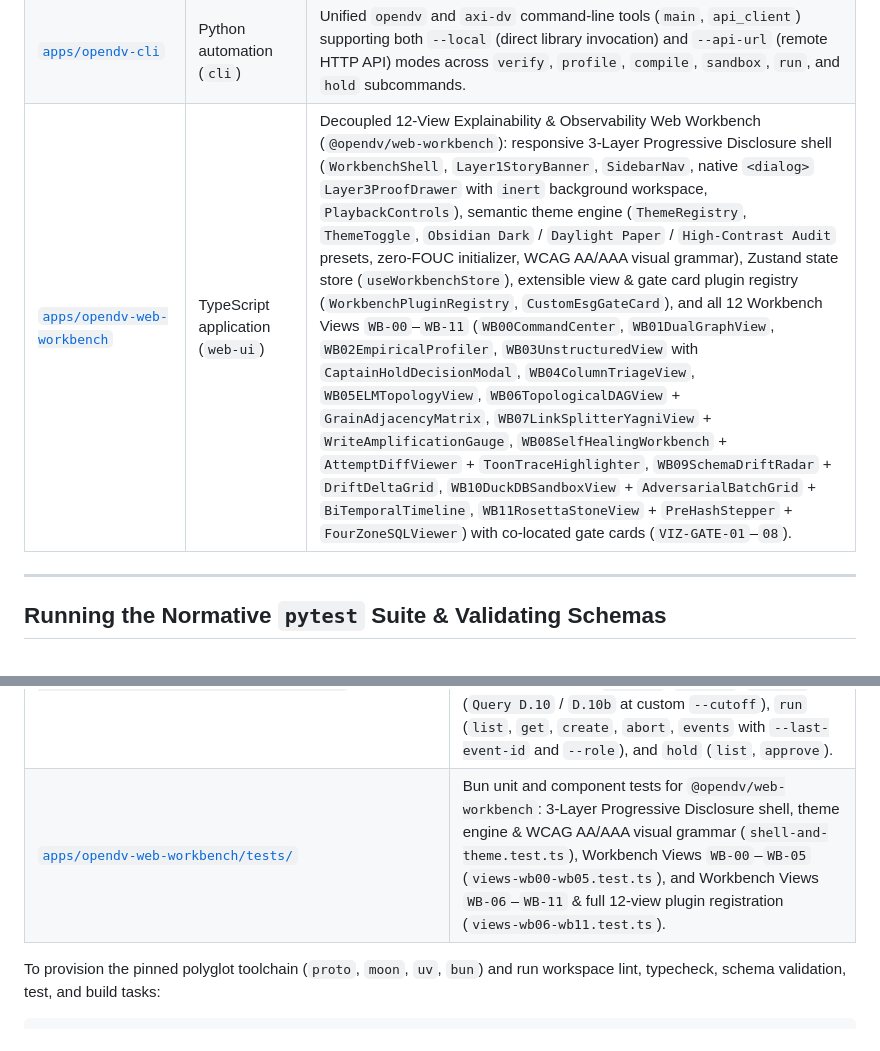
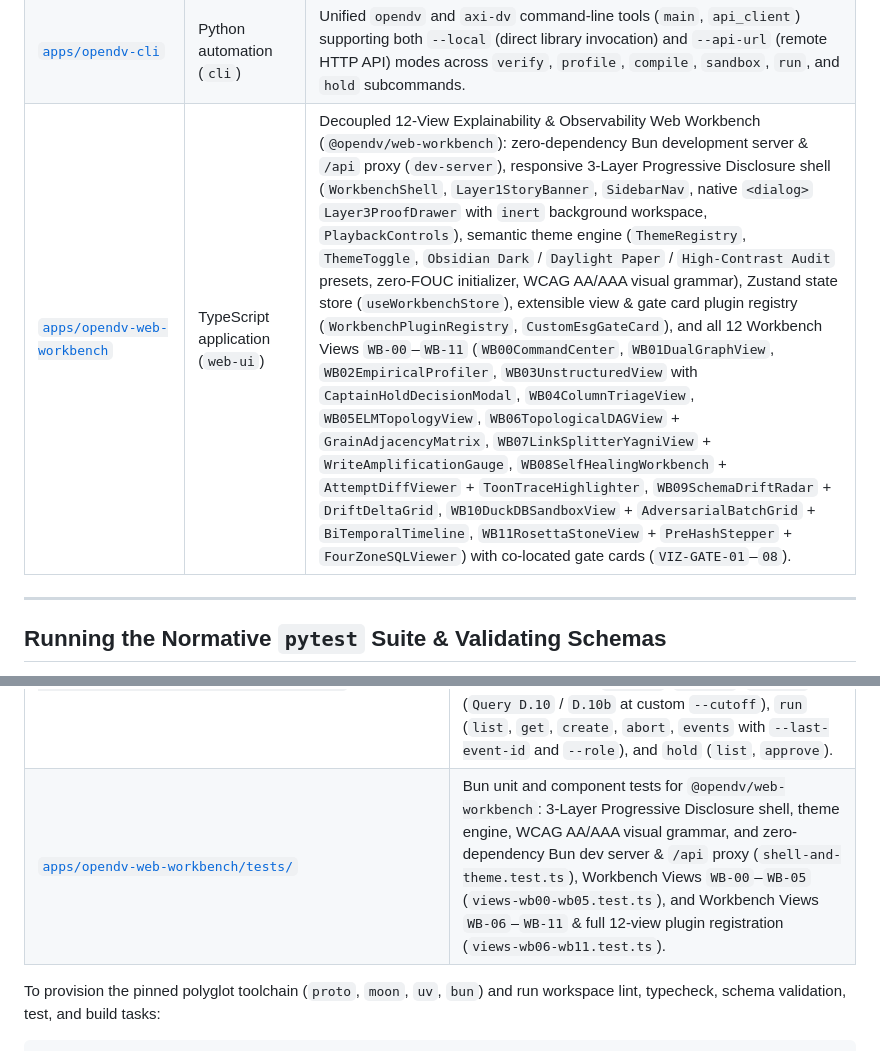
Before and after one commit to nogoo9/open-dv, a Markdown page: README.md, 2 parts joined by grey strips. Drawn GitHub-style.

Commit message:
no-mistakes(document): Document Web Workbench dev server in README tables

```diff
--- a/README.md
+++ b/README.md
@@ -107,7 +107,7 @@ The repository is organized as a polyglot monorepo managed with [`proto`](.proto
 | [`packages/opendv-protocol-ts`](packages/opendv-protocol-ts/) | TypeScript library (`protocol-sdk`) | Zero-dependency TypeScript protocol SDK (`@opendv/protocol-ts`): normative DTOs, REST/SSE clients, W3C SSE parser, offline `.jsonl` replay engine (`MockVaultEventStreamClient`), Web Crypto `Algorithm A.5` hashing & Semantic Hash Pills, RBAC redaction/filters, and Private Equity demo bundle. |
 | [`apps/opendv-platform-api`](apps/opendv-platform-api/) | Python application (`api-server`) | Headless FastAPI ASGI server (`main`, `deps`), deterministic OpenAPI 3.1.0 exporter (`export_openapi` $\to$ [`schemas/openapi-v1.json`](schemas/openapi-v1.json)), RFC 9457 `application/problem+json` error handling, server-side 5-Tier RBAC redaction (`X-OpenDV-Role`), and `/api/v1` routers (`health`, `projects`, `runs` with SSE `Last-Event-ID` cursor replay & `run_complete` framing, `gates`, `sandbox`, `decisions`, `workbench` `WB-00`–`WB-11`, `artifacts`). |
 | [`apps/opendv-cli`](apps/opendv-cli/) | Python automation (`cli`) | Unified `opendv` and `axi-dv` command-line tools (`main`, `api_client`) supporting both `--local` (direct library invocation) and `--api-url` (remote HTTP API) modes across `verify`, `profile`, `compile`, `sandbox`, `run`, and `hold` subcommands. |
-| [`apps/opendv-web-workbench`](apps/opendv-web-workbench/) | TypeScript application (`web-ui`) | Decoupled 12-View Explainability & Observability Web Workbench (`@opendv/web-workbench`): responsive 3-Layer Progressive Disclosure shell (`WorkbenchShell`, `Layer1StoryBanner`, `SidebarNav`, native `<dialog>` `Layer3ProofDrawer` with `inert` background workspace, `PlaybackControls`), semantic theme engine (`ThemeRegistry`, `ThemeToggle`, `Obsidian Dark` / `Daylight Paper` / `High-Contrast Audit` presets, zero-FOUC initializer, WCAG AA/AAA visual grammar), Zustand state store (`useWorkbenchStore`), extensible view & gate card plugin registry (`WorkbenchPluginRegistry`, `CustomEsgGateCard`), and all 12 Workbench Views `WB-00`–`WB-11` (`WB00CommandCenter`, `WB01DualGraphView`, `WB02EmpiricalProfiler`, `WB03UnstructuredView` with `CaptainHoldDecisionModal`, `WB04ColumnTriageView`, `WB05ELMTopologyView`, `WB06TopologicalDAGView` + `GrainAdjacencyMatrix`, `WB07LinkSplitterYagniView` + `WriteAmplificationGauge`, `WB08SelfHealingWorkbench` + `AttemptDiffViewer` + `ToonTraceHighlighter`, `WB09SchemaDriftRadar` + `DriftDeltaGrid`, `WB10DuckDBSandboxView` + `AdversarialBatchGrid` + `BiTemporalTimeline`, `WB11RosettaStoneView` + `PreHashStepper` + `FourZoneSQLViewer`) with co-located gate cards (`VIZ-GATE-01`–`08`). |
+| [`apps/opendv-web-workbench`](apps/opendv-web-workbench/) | TypeScript application (`web-ui`) | Decoupled 12-View Explainability & Observability Web Workbench (`@opendv/web-workbench`): zero-dependency Bun development server & `/api` proxy (`dev-server`), responsive 3-Layer Progressive Disclosure shell (`WorkbenchShell`, `Layer1StoryBanner`, `SidebarNav`, native `<dialog>` `Layer3ProofDrawer` with `inert` background workspace, `PlaybackControls`), semantic theme engine (`ThemeRegistry`, `ThemeToggle`, `Obsidian Dark` / `Daylight Paper` / `High-Contrast Audit` presets, zero-FOUC initializer, WCAG AA/AAA visual grammar), Zustand state store (`useWorkbenchStore`), extensible view & gate card plugin registry (`WorkbenchPluginRegistry`, `CustomEsgGateCard`), and all 12 Workbench Views `WB-00`–`WB-11` (`WB00CommandCenter`, `WB01DualGraphView`, `WB02EmpiricalProfiler`, `WB03UnstructuredView` with `CaptainHoldDecisionModal`, `WB04ColumnTriageView`, `WB05ELMTopologyView`, `WB06TopologicalDAGView` + `GrainAdjacencyMatrix`, `WB07LinkSplitterYagniView` + `WriteAmplificationGauge`, `WB08SelfHealingWorkbench` + `AttemptDiffViewer` + `ToonTraceHighlighter`, `WB09SchemaDriftRadar` + `DriftDeltaGrid`, `WB10DuckDBSandboxView` + `AdversarialBatchGrid` + `BiTemporalTimeline`, `WB11RosettaStoneView` + `PreHashStepper` + `FourZoneSQLViewer`) with co-located gate cards (`VIZ-GATE-01`–`08`). |
 
 ---
 
@@ -134,7 +134,7 @@ The [CI workflow](.github/workflows/ci.yml) runs on every push and pull request.
 | [`apps/opendv-platform-api/tests/test_platform_api_rest_and_sse.py`](apps/opendv-platform-api/tests/test_platform_api_rest_and_sse.py) | Unit and integration tests for `opendv-platform-api`: `/api/v1/health`, `/api/v1/platform/capabilities`, `/api/v1/projects` (including repository-root path containment), `/api/v1/runs`, `/api/v1/runs/{run_id}/events` SSE streaming with `Last-Event-ID` replay & 5-Tier RBAC redaction (`X-OpenDV-Role`), `/api/v1/runs/{run_id}/gates` (`PASS` and `REJECT_WITH_TRACE` verdicts), `/api/v1/runs/{run_id}/sandbox` (`Query D.10` & `D.10b`), `/api/v1/runs/{run_id}/decisions` (`Tier-U3` Captain-Hold resolution), `/api/v1/runs/{run_id}/workbench/{view_id}` (`WB-00`–`WB-11`), `/api/v1/artifacts/{sha256}` CAS integrity, RFC 9457 `application/problem+json` errors, and deterministic `schemas/openapi-v1.json` export. |
 | [`apps/opendv-platform-api/tests/test_e2e_private_equity_certification.py`](apps/opendv-platform-api/tests/test_e2e_private_equity_certification.py) | Full-stack Private Equity certification test exercising platform capabilities (`WB-00`–`WB-11`, `G0`–`G5`, `argon`/`flash` model tiers), project & run creation, W3C SSE `Last-Event-ID` replay, `Tier-U3` Captain-Hold resolution (`Horizon Sovereign Co-Invest Vehicle`), 6-Gate closed-loop verification, 4-Zone DuckDB SQL compilation, 4-Batch Adversarial Shadow Sandbox (`DV-DYN-001`–`015`, `Query D.10` / `D.10b` PIT verification), and `WB-00`–`WB-11` workbench projection endpoints with 5-Tier RBAC verification and zero unredacted PII/MNPI leaks. |
 | [`apps/opendv-cli/tests/test_opendv_and_axi_dv_cli.py`](apps/opendv-cli/tests/test_opendv_and_axi_dv_cli.py) | Unit and integration tests for `opendv` and `axi-dv` CLI entrypoints across `--local` and `--api-url` (in-memory ASGI transport) modes: `verify` (including `--toon` output, default subcommand routing, and failing contract exit codes), `profile`, `compile`, `sandbox` (`Query D.10` / `D.10b` at custom `--cutoff`), `run` (`list`, `get`, `create`, `abort`, `events` with `--last-event-id` and `--role`), and `hold` (`list`, `approve`). |
-| [`apps/opendv-web-workbench/tests/`](apps/opendv-web-workbench/tests/) | Bun unit and component tests for `@opendv/web-workbench`: 3-Layer Progressive Disclosure shell, theme engine & WCAG AA/AAA visual grammar (`shell-and-theme.test.ts`), Workbench Views `WB-00`–`WB-05` (`views-wb00-wb05.test.ts`), and Workbench Views `WB-06`–`WB-11` & full 12-view plugin registration (`views-wb06-wb11.test.ts`). |
+| [`apps/opendv-web-workbench/tests/`](apps/opendv-web-workbench/tests/) | Bun unit and component tests for `@opendv/web-workbench`: 3-Layer Progressive Disclosure shell, theme engine, WCAG AA/AAA visual grammar, and zero-dependency Bun dev server & `/api` proxy (`shell-and-theme.test.ts`), Workbench Views `WB-00`–`WB-05` (`views-wb00-wb05.test.ts`), and Workbench Views `WB-06`–`WB-11` & full 12-view plugin registration (`views-wb06-wb11.test.ts`). |
 
 To provision the pinned polyglot toolchain (`proto`, `moon`, `uv`, `bun`) and run workspace lint, typecheck, schema validation, test, and build tasks:
 
```
